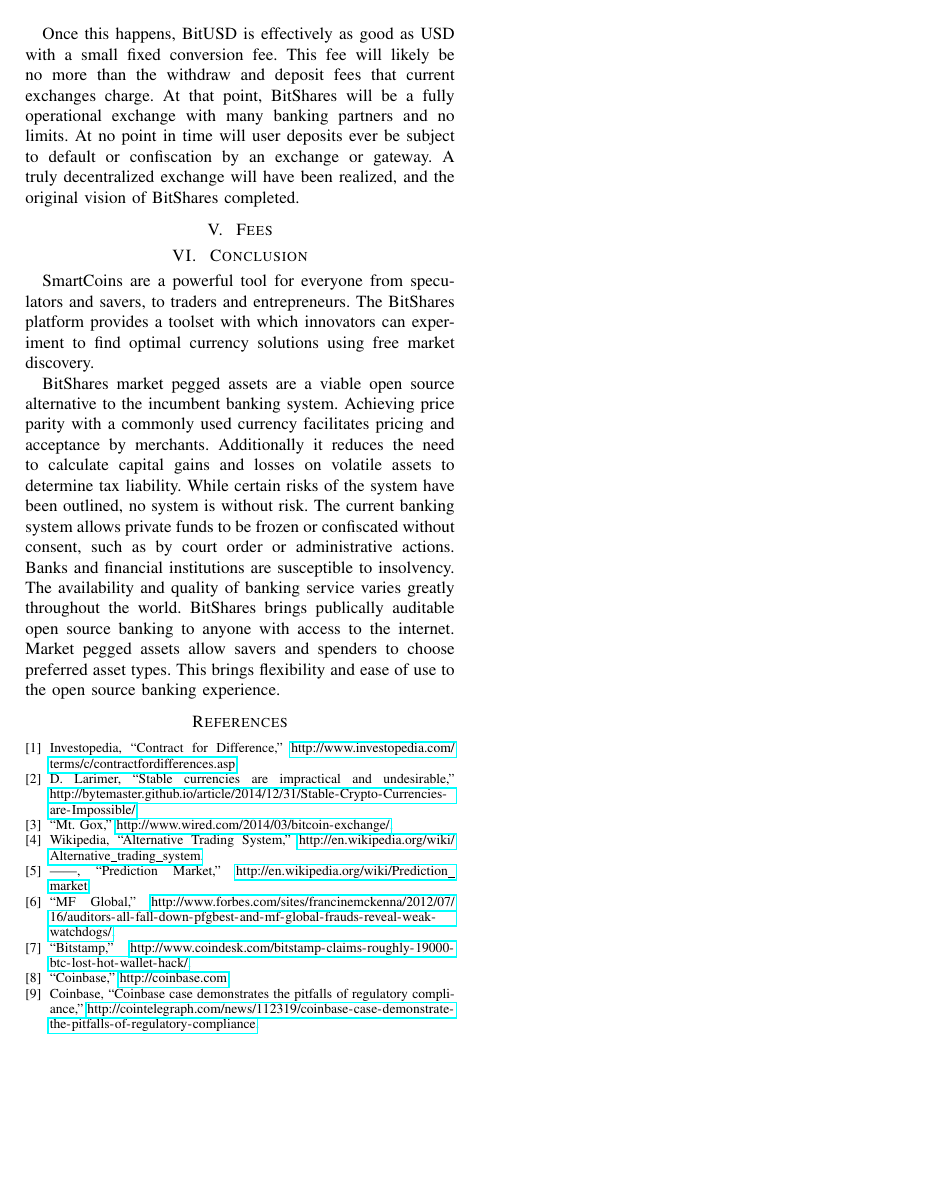
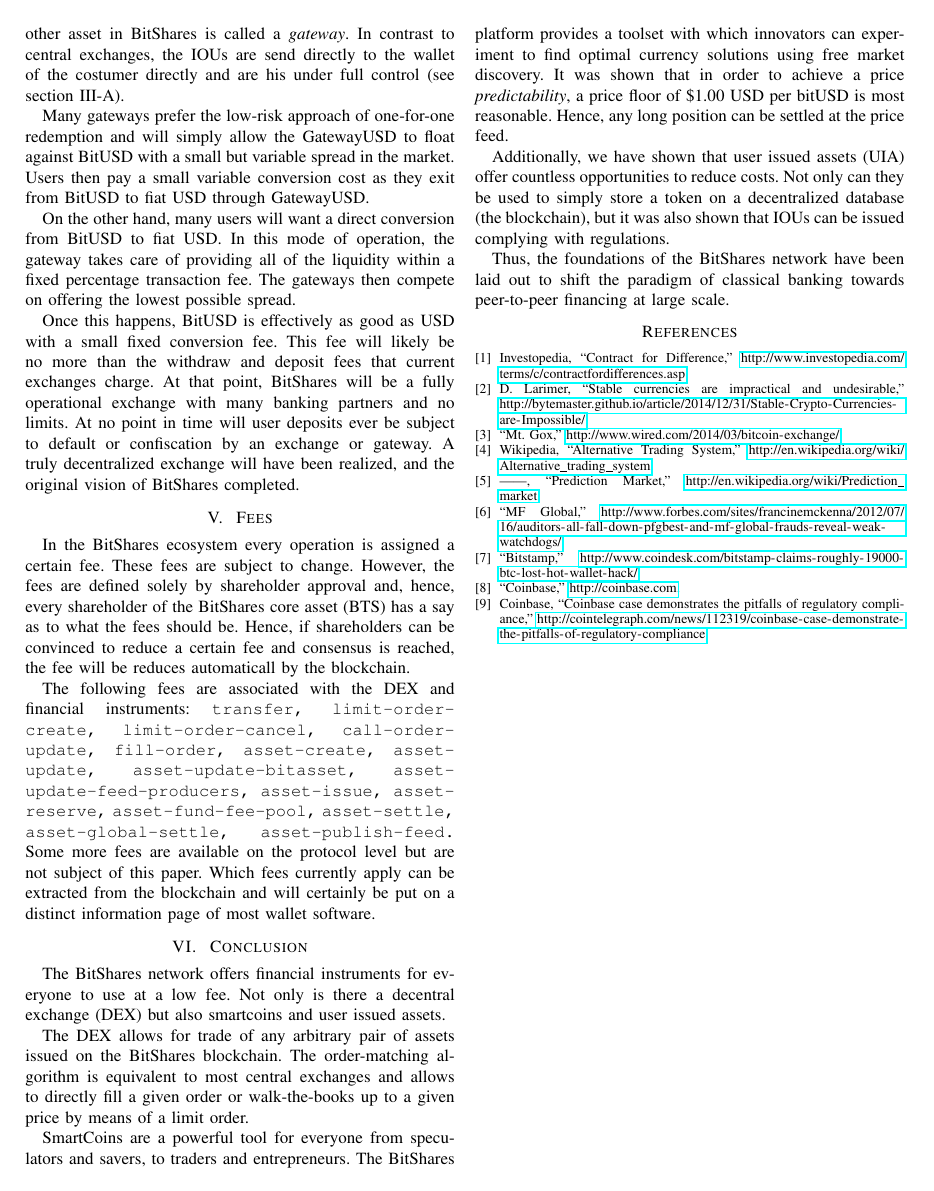
Before and after one commit to BitSharesEurope/bitshares-whitepapers, a LaTeX paper (bitshares-financial-platform.tex, which reads content/fp-conc.tex, content/fp-fees.tex): page 10 of 10. Compiled offline with pdfLaTeX.

Commit message:
first run of fp finished. Need todo some gfx.

```diff
--- a/content/fp-conc.tex
+++ b/content/fp-conc.tex
@@ -1,26 +1,26 @@
+The BitShares network offers financial instruments for everyone to use at a low
+fee. Not only is there a decentral exchange (DEX) but also smartcoins and user
+issued assets.
+
 % DEX
+The DEX allows for trade of any arbitrary pair of assets issued on the
+BitShares blockchain. The order-matching algorithm is equivalent to most
+central exchanges and allows to directly fill a given order or walk-the-books
+up to a given price by means of a limit order.
 
 % MPA
 SmartCoins are a powerful tool for everyone from speculators and savers, to
 traders and entrepreneurs. The BitShares platform provides a toolset with which
 innovators can experiment to find optimal currency solutions using free market
-discovery.
-
-BitShares market pegged assets are a viable open source alternative to the
-incumbent banking system. Achieving price parity with a commonly used currency
-facilitates pricing and acceptance by merchants. Additionally it reduces the
-need to calculate capital gains and losses on volatile assets to determine tax
-liability. While certain risks of the system have been outlined, no system is
-without risk. The current banking system allows private funds to be frozen or
-confiscated without consent, such as by court order or administrative actions.
-Banks and financial institutions are susceptible to insolvency. The
-availability and quality of banking service varies greatly throughout the
-world. BitShares brings publically auditable open source banking to anyone with
-access to the internet. Market pegged assets allow savers and spenders to
-choose preferred asset types. This brings flexibility and ease of use to the
-open source banking experience.
+discovery. It was shown that in order to achieve a price \emph{predictability},
+a price floor of \$1.00 USD per bitUSD is most reasonable. Hence, any long
+position can be settled at the price feed.
 
 %UIA
+Additionally, we have shown that user issued assets (UIA) offer countless
+opportunities to reduce costs. Not only can they be used to simply store a
+token on a decentralized database (the blockchain), but it was also shown that
+IOUs can be issued complying with regulations.
 
 % %Bonds
 % The Bitshares bond market allows investors who wish to gain leverage in a
@@ -28,3 +28,6 @@
 % capital for a specified time. The implementation of a bond market on a
 % blockchain consensus system efficiently reduces the overhead and counterparty
 % risk typically associated with such contracts.
+
+Thus, the foundations of the BitShares network have been laid out to shift the
+paradigm of classical banking towards peer-to-peer financing at large scale.
--- a/content/fp-fees.tex
+++ b/content/fp-fees.tex
@@ -0,0 +1,39 @@
+\label{sec:dexfee}
+\newcommand*\justify{%
+  \fontdimen2\font=0.4em% interword space
+  \fontdimen3\font=0.2em% interword stretch
+  \fontdimen4\font=0.1em% interword shrink
+  \fontdimen7\font=0.1em% extra space
+  \hyphenchar\font=`\-% allowing hyphenation
+}
+
+In the BitShares ecosystem every operation is assigned a certain fee. These
+fees are subject to change. However, the fees are defined solely by shareholder
+approval and, hence, every shareholder of the BitShares core asset (BTS) has a
+say as to what the fees should be. Hence, if shareholders can be convinced to
+reduce a certain fee and consensus is reached, the fee will be reduces
+automaticall by the blockchain.
+
+The following fees are associated with the DEX and financial instruments:
+%
+\texttt{\justify
+ transfer,
+ limit-order-create,
+ limit-order-cancel,
+ call-order-update,
+ fill-order,
+ asset-create,
+ asset-update,
+ asset-update-bitasset,
+ asset-update-feed-producers,
+ asset-issue,
+ asset-reserve,
+ asset-fund-fee-pool,
+ asset-settle,
+ asset-global-settle,
+ asset-publish-feed.
+}
+%
+Some more fees are available on the protocol level but are not subject of this
+paper. Which fees currently apply can be extracted from the blockchain and will
+certainly be put on a distinct information page of most wallet software.
```
Also changed, not shown: bitshares-consensus.tex (+2 -0 lines), bitshares-financial-platform.tex (+7 -7 lines), content/fp-dex-ordermatching.tex (+5 -0 lines), content/fp-mpa.tex (+17 -3 lines).
